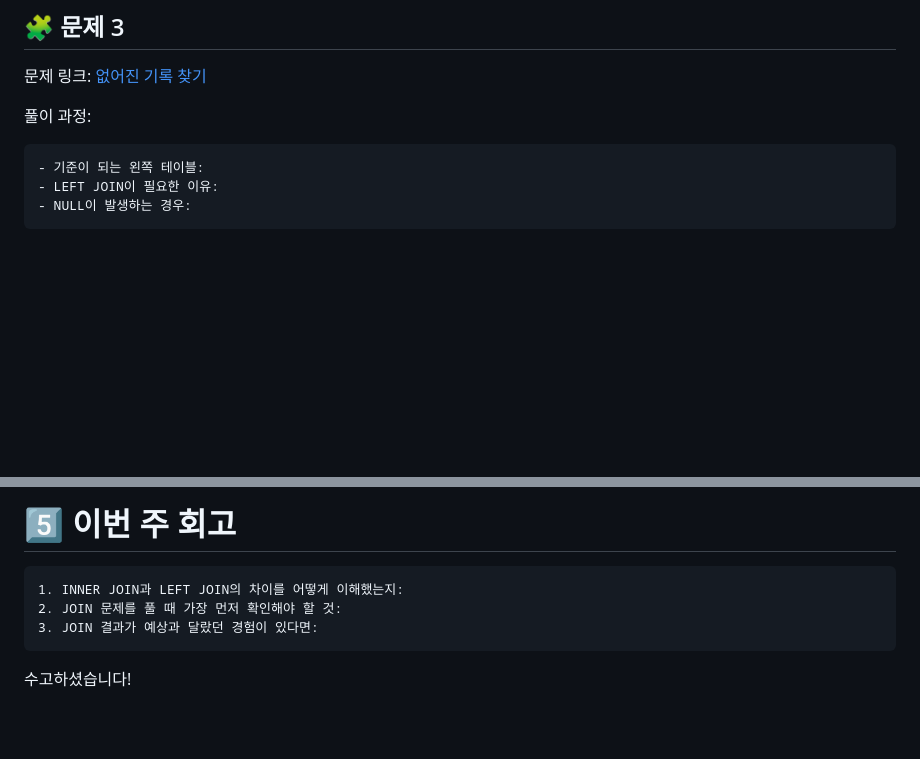
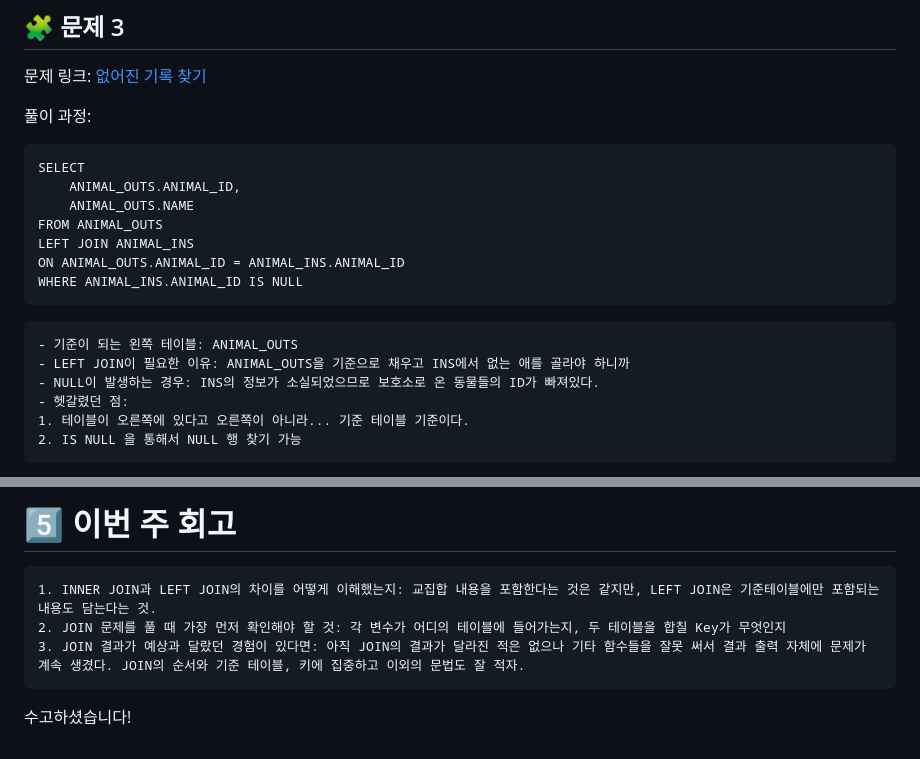
Before and after one commit to tjwlsdl0312/SQL_Basic, a Markdown page: Week6.md, 2 parts joined by grey strips. Rendered like a GitHub page; blank space fills up the shorter version.

````diff
--- a/Week6.md
+++ b/Week6.md
@@ -138,10 +187,22 @@ JOIN은 여러 테이블을 연결해서 분석 질문에 답하기 위해 반
 문제 링크: [없어진 기록 찾기](https://school.programmers.co.kr/learn/courses/30/lessons/59042)
 
 풀이 과정:
+```
+SELECT
+    ANIMAL_OUTS.ANIMAL_ID,
+    ANIMAL_OUTS.NAME
+FROM ANIMAL_OUTS
+LEFT JOIN ANIMAL_INS
+ON ANIMAL_OUTS.ANIMAL_ID = ANIMAL_INS.ANIMAL_ID
+WHERE ANIMAL_INS.ANIMAL_ID IS NULL
+```
 
 ```
-- 기준이 되는 왼쪽 테이블:
-- LEFT JOIN이 필요한 이유:
-- NULL이 발생하는 경우:
+- 기준이 되는 왼쪽 테이블: ANIMAL_OUTS
+- LEFT JOIN이 필요한 이유: ANIMAL_OUTS을 기준으로 채우고 INS에서 없는 애를 골라야 하니까
+- NULL이 발생하는 경우: INS의 정보가 소실되었으므로 보호소로 온 동물들의 ID가 빠져있다.
+- 헷갈렸던 점:
+1. 테이블이 오른쪽에 있다고 오른쪽이 아니라... 기준 테이블 기준이다.
+2. IS NULL 을 통해서 NULL 행 찾기 가능
 ```
 
@@ -176,9 +250,9 @@ JOIN 개념이 헷갈린다면 아래 자료를 함께 참고해도 좋습니다
 # 5️⃣ 이번 주 회고
 
 ```
-1. INNER JOIN과 LEFT JOIN의 차이를 어떻게 이해했는지:
-2. JOIN 문제를 풀 때 가장 먼저 확인해야 할 것:
-3. JOIN 결과가 예상과 달랐던 경험이 있다면:
+1. INNER JOIN과 LEFT JOIN의 차이를 어떻게 이해했는지: 교집합 내용을 포함한다는 것은 같지만, LEFT JOIN은 기준테이블에만 포함되는 내용도 담는다는 것.
+2. JOIN 문제를 풀 때 가장 먼저 확인해야 할 것: 각 변수가 어디의 테이블에 들어가는지, 두 테이블을 합칠 Key가 무엇인지
+3. JOIN 결과가 예상과 달랐던 경험이 있다면: 아직 JOIN의 결과가 달라진 적은 없으나 기타 함수들을 잘못 써서 결과 출력 자체에 문제가 계속 생겼다. JOIN의 순서와 기준 테이블, 키에 집중하고 이외의 문법도 잘 적자.
 ```
 
 수고하셨습니다!
````
Also changed, not shown: other parts of Week6.md (+86 -24 lines), images/week6image1.png (added), images/week6image2.png (added), images/week6image3.png (added), images/week6image4.png (added), images/week6image5.png (added).
